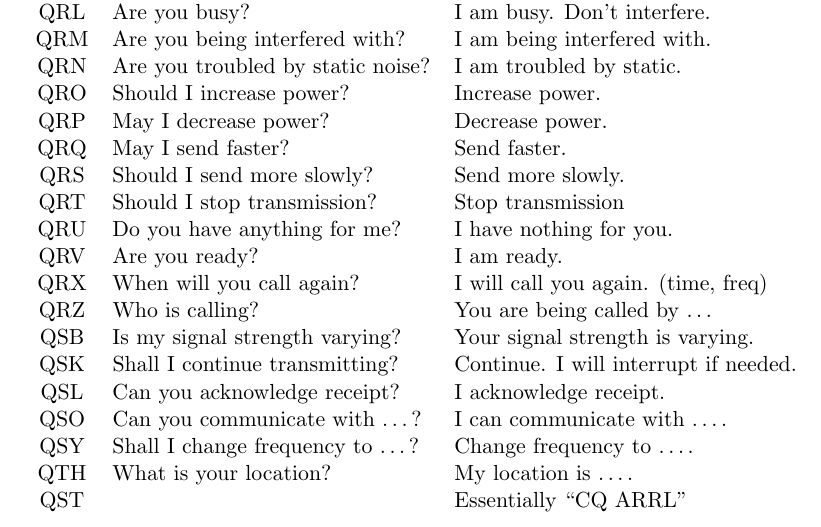
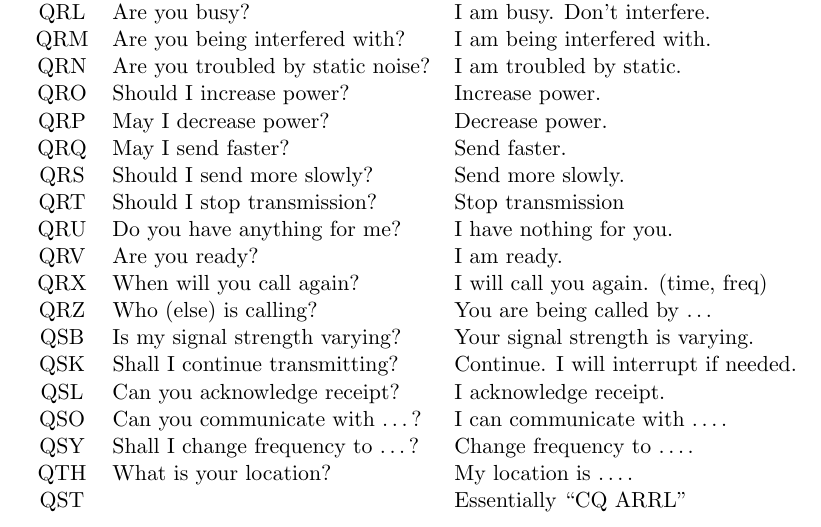
Before and after one commit to steveherrin/portable_ham_radio, a LaTeX document (portable_cheat_sheet.tex): part of page 10 of 10, cut so that both start at the same text. Compiled offline with pdfLaTeX.

Commit message:
Make QRZ a little clearer

```diff
--- a/portable_cheat_sheet.tex
+++ b/portable_cheat_sheet.tex
@@ -351,7 +351,7 @@ Voice Frequencies: \SIlist{1.855;3.99;7.29;14.29;18.16;21.39;28.59;147.555}{\MHz
     QRU		& Do you have anything for me?			& I have nothing for you.				\\
     QRV		& Are you ready?						& I am ready.							\\
     QRX		& When will you call again?				& I will call you again. (time, freq)	\\
-    QRZ		& Who is calling?						& You are being called by \ldots		\\
+    QRZ		& Who (else) is calling?				& You are being called by \ldots		\\
     QSB		& Is my signal strength varying?		& Your signal strength is varying.		\\
     QSK		& Shall I continue transmitting?		& Continue. I will interrupt if needed.	\\
     QSL		& Can you acknowledge receipt?			& I acknowledge receipt.				\\
```
